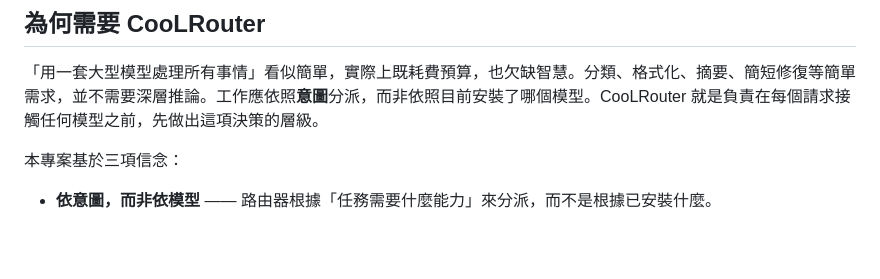
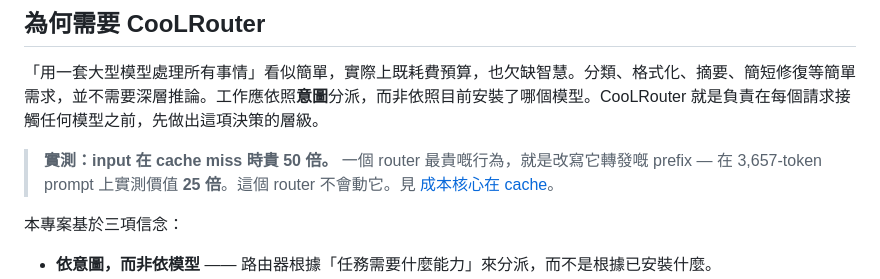
Before and after one commit to CooLCHI-gun/CooLRouter, a Markdown page: README-zh-TW.md, the part around the change. Drawn GitHub-style; blank space fills up the shorter version.

```diff
--- a/README-zh-TW.md
+++ b/README-zh-TW.md
@@ -39,6 +39,8 @@
 ## 為何需要 CooLRouter
 
 「用一套大型模型處理所有事情」看似簡單，實際上既耗費預算，也欠缺智慧。分類、格式化、摘要、簡短修復等簡單需求，並不需要深層推論。工作應依照**意圖**分派，而非依照目前安裝了哪個模型。CooLRouter 就是負責在每個請求接觸任何模型之前，先做出這項決策的層級。
+> **實測：input 在 cache miss 時貴 50 倍。** 一個 router 最貴嘅行為，就是改寫它轉發嘅 prefix —
+> 在 3,657-token prompt 上實測價值 **25 倍**。這個 router 不會動它。見 [成本核心在 cache](#成本核心在-cache實測)。
 
 本專案基於三項信念：
 
```
Also changed, not shown: README.md (+4 -0 lines).
